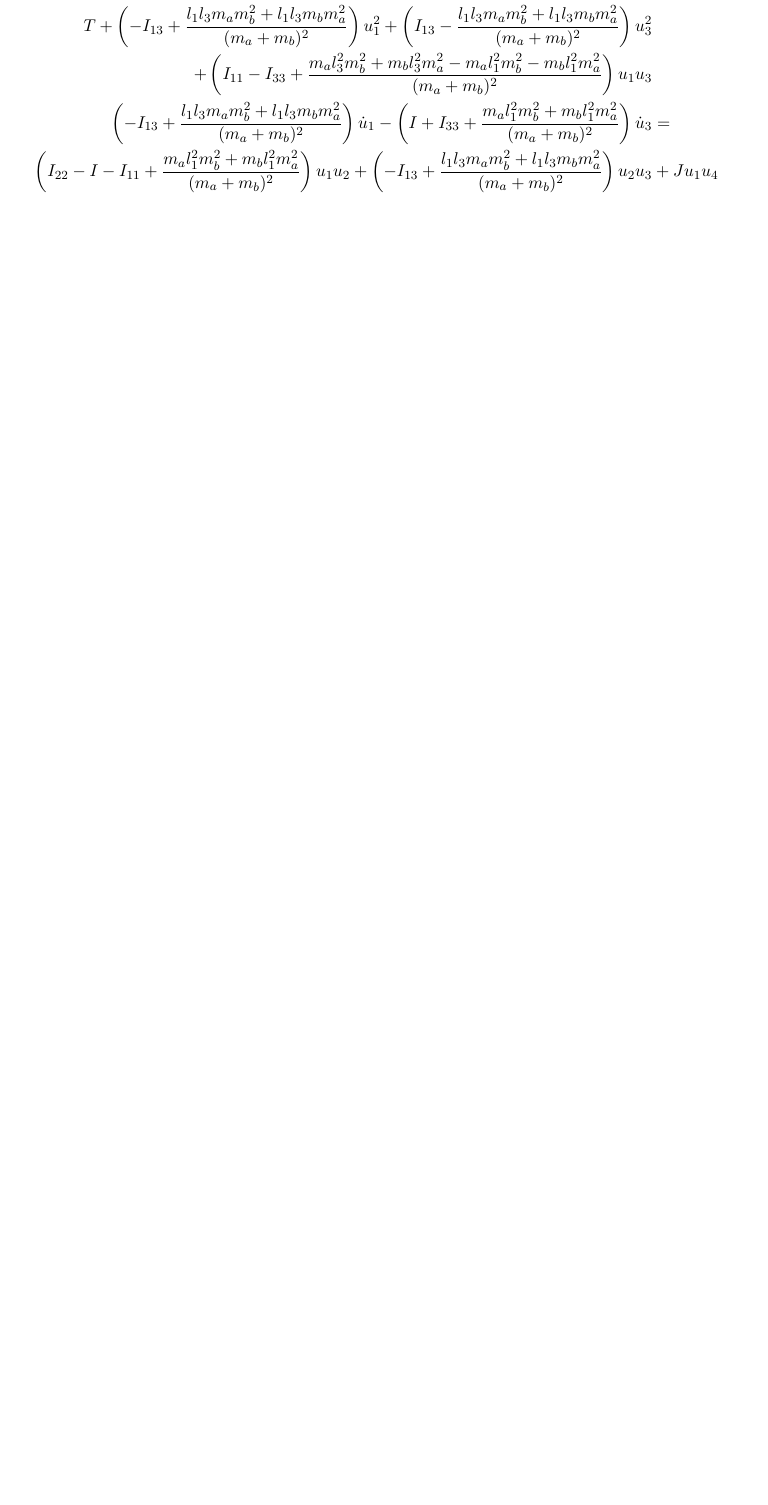
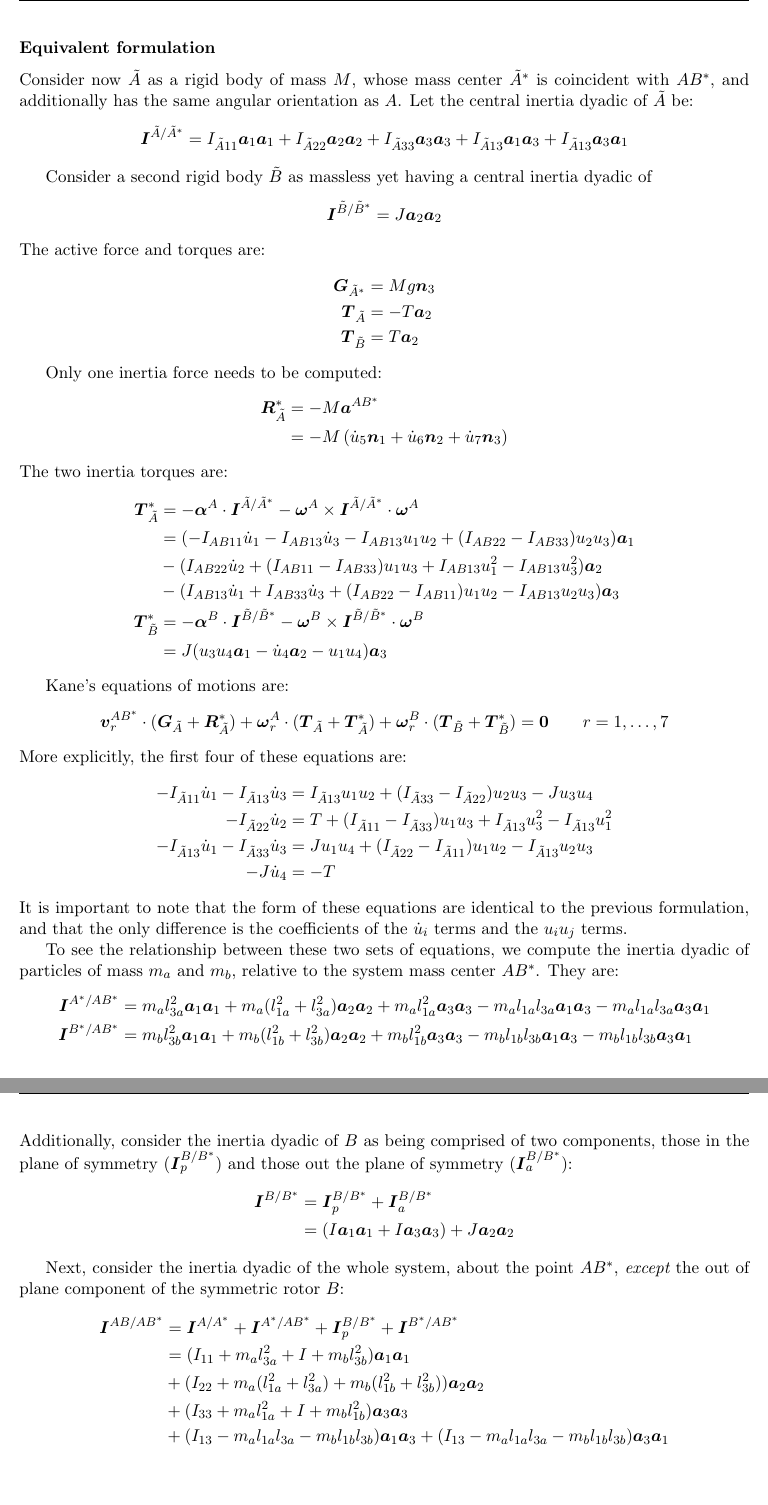
Before and after one commit to hazelnusse/pydy, a LaTeX problem sheet (examples/gyrostat/gyrostat.tex): part of page 4 of 4 before the commit and two parts of pages 5 and 6 of 6 after it, the two joined at a grey line, cut at the place of the change, the shorter picture padded with empty space. Compiled offline with pdfLaTeX.

Commit message:
Almost done with gyrostat example

```diff
--- a/examples/gyrostat/gyrostat.tex
+++ b/examples/gyrostat/gyrostat.tex
@@ -271 +283,2 @@ The first four (orientation related) dynamic differential equations are:
   \\
+(-I_{22} - m_a(l_{1a}^2 + l_{3a}^2) - m_b(l_{1b}^2 + l_{3b}^2)) \dot{u}_2
@@ -279 +289,3 @@ The first four (orientation related) dynamic differential equations are:
+  (I_{11} - I_{33} + &m_a(l_{3a}^2 - l_{1a}^2)
+  + m_b(l_{3b} - l_{1b}^2))u_1u_3
   \\
@@ -295 +317,109 @@ $\dot{u}_5 = 0$, $\dot{u}_6 = 0$, $\dot{u}_7 = -g$.
+\subsubsection*{Equivalent formulation}
+Consider now $\tilde{A}$ as a rigid body of mass $M$, whose mass center
+$\tilde{A}^*$ is coincident with $AB^*$, and additionally has the same angular
+orientation as $A$. Let the central inertia dyadic of $\tilde{A}$ be:
+\begin{align*}
+  \bs{I}^{\tilde{A}/\tilde{A}^*} & = I_{\tilde{A}11}\bs{a}_1\bs{a}_1 + I_{\tilde{A}22}\bs{a}_2\bs{a}_2 +
+  I_{\tilde{A}33}\bs{a}_3\bs{a}_3 + I_{\tilde{A}13}\bs{a}_1\bs{a}_3 + I_{\tilde{A}13}\bs{a}_3\bs{a}_1
+\end{align*}
+
+Consider a second rigid body $\tilde{B}$ as massless yet having a central inertia
+dyadic of
+\begin{align*}
+  \bs{I}^{\tilde{B}/\tilde{B}^*} & = J\bs{a}_2\bs{a}_2
+\end{align*}
+The active force and torques are:
+\begin{align*}
+  \bs{G}_{\tilde{A}^*} & = Mg\bs{n}_3 \\
+  \bs{T}_{\tilde{A}} & = - T \bs{a}_2 \\
+  \bs{T}_{\tilde{B}} & = T \bs{a}_2
+\end{align*}
+
+Only one inertia force needs to be computed:
+\begin{align*}
+  \bs{R}^*_{\tilde{A}} & = -M\bs{a}^{AB^*}\\
+  & = -M\left(\dot{u}_5 \bs{n}_1 + \dot{u}_6 \bs{n}_2 + \dot{u}_7
+  \bs{n}_3\right)
+\end{align*}
+The two inertia torques are:
+\begin{align*}
+  \bs{T}^*_{\tilde{A}} & = - \bs{\alpha}^A \cdot \bs{I}^{\tilde{A}/\tilde{A}^*}
+  - \bs{\omega}^A \times \bs{I}^{\tilde{A}/\tilde{A}^*} \cdot \bs{\omega}^A
+  \\
+  & =
+  (-I_{AB11}\dot{u}_1 - I_{AB13}\dot{u}_3 - I_{AB13}u_1u_2 + (I_{AB22} - I_{AB33})u_2u_3 )\bs{a}_1
+  \\
+  & - (I_{AB22}\dot{u}_2 + (I_{AB11} - I_{AB33})u_1u_3 + I_{AB13}u_1^2 - I_{AB13}u_3^2)\bs{a}_2
+  \\
+  & - (I_{AB13}\dot{u}_1 + I_{AB33}\dot{u}_3 + (I_{AB22} - I_{AB11})u_1u_2 - I_{AB13}u_2u_3)\bs{a}_3
+  \\
+  \bs{T}^*_{\tilde{B}} & = -\bs{\alpha}^B \cdot \bs{I}^{\tilde{B}/\tilde{B}^*}
+  - \bs{\omega}^B \times \bs{I}^{\tilde{B}/\tilde{B}^*} \cdot \bs{\omega}^B \\
+  & = J(u_3u_4\bs{a}_1 - \dot{u}_4\bs{a}_2 - u_1u_4)\bs{a}_3
+\end{align*}
+
+Kane's equations of motions are:
+\begin{align*}
+  \bs{v}^{AB^*}_r \cdot (\bs{G}_{\tilde{A}} + \bs{R}^*_{\tilde{A}}) +
+  \bs{\omega}^A_r \cdot (\bs{T}_{\tilde{A}} + \bs{T}^*_{\tilde{A}}) +
+  \bs{\omega}^B_r \cdot (\bs{T}_{\tilde{B}} + \bs{T}^*_{\tilde{B}}) & = \bs{0} \qquad r = 1,\dots,7
+\end{align*}
+More explicitly, the first four of these equations are:
+\begin{align*}
+  -I_{\tilde{A}11}\dot{u}_1 - I_{\tilde{A}13}\dot{u}_3 &= I_{\tilde{A}13}u_1u_2 + (I_{\tilde{A}33} - I_{\tilde{A}22})u_2u_3 - Ju_3u_4
+  \\
+  -I_{\tilde{A}22}\dot{u}_2 &=  T + (I_{\tilde{A}11} - I_{\tilde{A}33})u_1u_3 +
+  I_{\tilde{A}13}u_3^2 - I_{\tilde{A}13}u_1^2
+ \\
+ -I_{\tilde{A}13}\dot{u}_1 - I_{\tilde{A}33}\dot{u}_3 & =  Ju_1u_4 +
+ (I_{\tilde{A}22} - I_{\tilde{A}11})u_1u_2 - I_{\tilde{A}13}u_2u_3
+ \\
+ -J\dot{u}_4 &= -T
+\end{align*}
+It is important to note that the form of these equations are identical to the
+previous formulation, and that the only difference is the coefficients of the
+$\dot{u}_i$ terms and the $u_iu_j$ terms.
+
+To see the relationship between these two sets of equations, we compute the
+inertia dyadic of particles of mass $m_a$ and $m_b$, relative to the system
+mass center $AB^*$.  They are:
+\begin{align*}
+  \bs{I}^{A^* / AB^*} & =
+  m_al_{3a}^2\bs{a}_1\bs{a}_1 + m_a(l_{1a}^2 + l_{3a}^2)\bs{a}_2 \bs{a}_2 +
+  m_al_{1a}^2\bs{a}_3\bs{a}_3 -
+  m_al_{1a}l_{3a}\bs{a}_1\bs{a}_3 - m_al_{1a}l_{3a}\bs{a}_3\bs{a}_1 \\
+  \bs{I}^{B^* / AB^*} & =
+  m_bl_{3b}^2\bs{a}_1\bs{a}_1 + m_b(l_{1b}^2 + l_{3b}^2)\bs{a}_2 \bs{a}_2 +
+  m_bl_{1b}^2\bs{a}_3\bs{a}_3 -
+  m_bl_{1b}l_{3b}\bs{a}_1\bs{a}_3 - m_bl_{1b}l_{3b}\bs{a}_3\bs{a}_1
+\end{align*}
+Additionally, consider the inertia dyadic of $B$ as being comprised of two
+components, those in the plane of symmetry $(\bs{I}^{B/B^*}_p)$ and those out
+the plane of symmetry $(\bs{I}^{B/B^*}_a)$:
+\begin{align*}
+  \bs{I}^{B/B^*} & = \bs{I}^{B/B^*}_p + \bs{I}^{B/B^*}_a \\
+  & = (I\bs{a}_1\bs{a}_1 + I\bs{a}_3\bs{a}_3) + J\bs{a}_2\bs{a}_2
+\end{align*}
+
+Next, consider the inertia dyadic of the whole system, about the point $AB^*$,
+{\it{except}} the out of plane component of the symmetric rotor $B$:
+\begin{align*}
+  \bs{I}^{AB/AB^*} & = \bs{I}^{A/A^*} + \bs{I}^{A^*/AB^*} + \bs{I}^{B/B^*}_p +
+  \bs{I}^{B^*/AB^*} \\
+  & = (I_{11} + m_a l_{3a}^2 + I + m_b l_{3b}^2) \bs{a}_1\bs{a}_1 \\
+  &
+  +
+  (I_{22} + m_a(l_{1a}^2 + l_{3a}^2) + m_b(l_{1b}^2 + l_{3b}^2))\bs{a}_2\bs{a}_2
+  \\
+  &
+  + (I_{33} + m_al_{1a}^2 + I + m_b l_{1b}^2) \bs{a}_3\bs{a}_3
+  \\
+  &
+  +
+  (I_{13} - m_a l_{1a}l_{3a} - m_b l_{1b}l_{3b}) \bs{a}_1\bs{a}_3
+  +
+  (I_{13} - m_a l_{1a}l_{3a} - m_b l_{1b}l_{3b}) \bs{a}_3\bs{a}_1
+\end{align*}
+
+
 \end{document}
```
Also changed, not shown: examples/gyrostat/gyrostat.tex (117 more changed lines), 2 other files.
